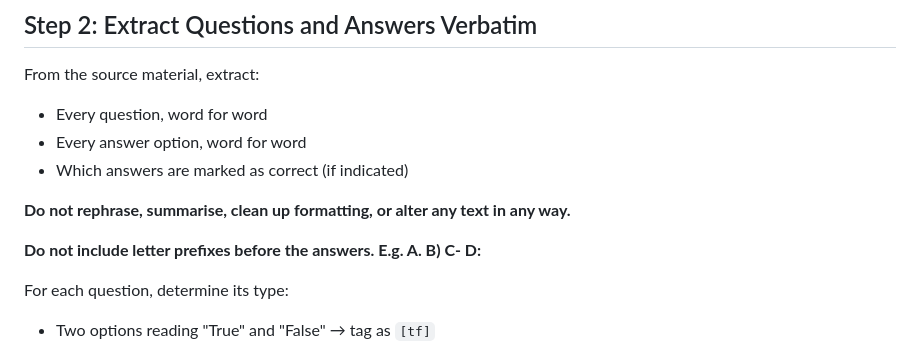
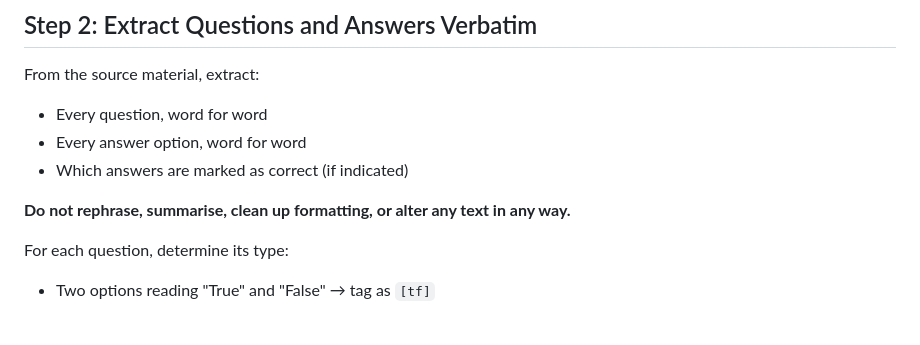
Before and after one commit to Hoseasack/QuickQuiz, a Markdown page: skills/quiz-generator/skill.md, the part around the change. GitHub-like rendering; blank space fills up the shorter version.

Commit message:
Remove instruction about letter prefixes in answers
Made questions that contains "all of the above", and "both X and Y" hard if not impossible to answer correctly.

```diff
--- a/skills/quiz-generator/skill.md
+++ b/skills/quiz-generator/skill.md
@@ -27,7 +27,6 @@ From the source material, extract:
 
 **Do not rephrase, summarise, clean up formatting, or alter any text in any way.**
 
-**Do not include letter prefixes before the answers. E.g. A. B) C- D:**
 
 For each question, determine its type:
 - Two options reading "True" and "False" → tag as `[tf]`
```
